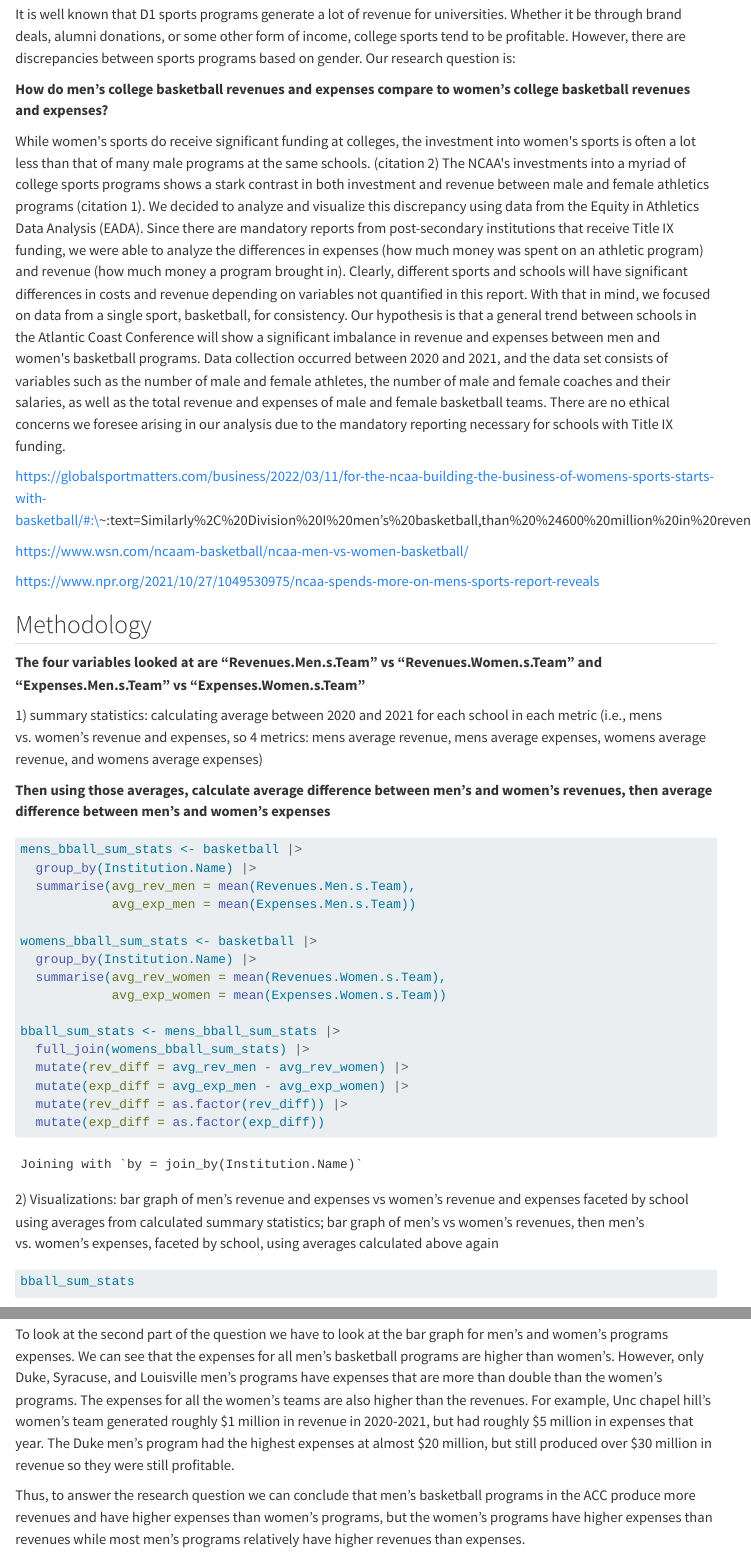
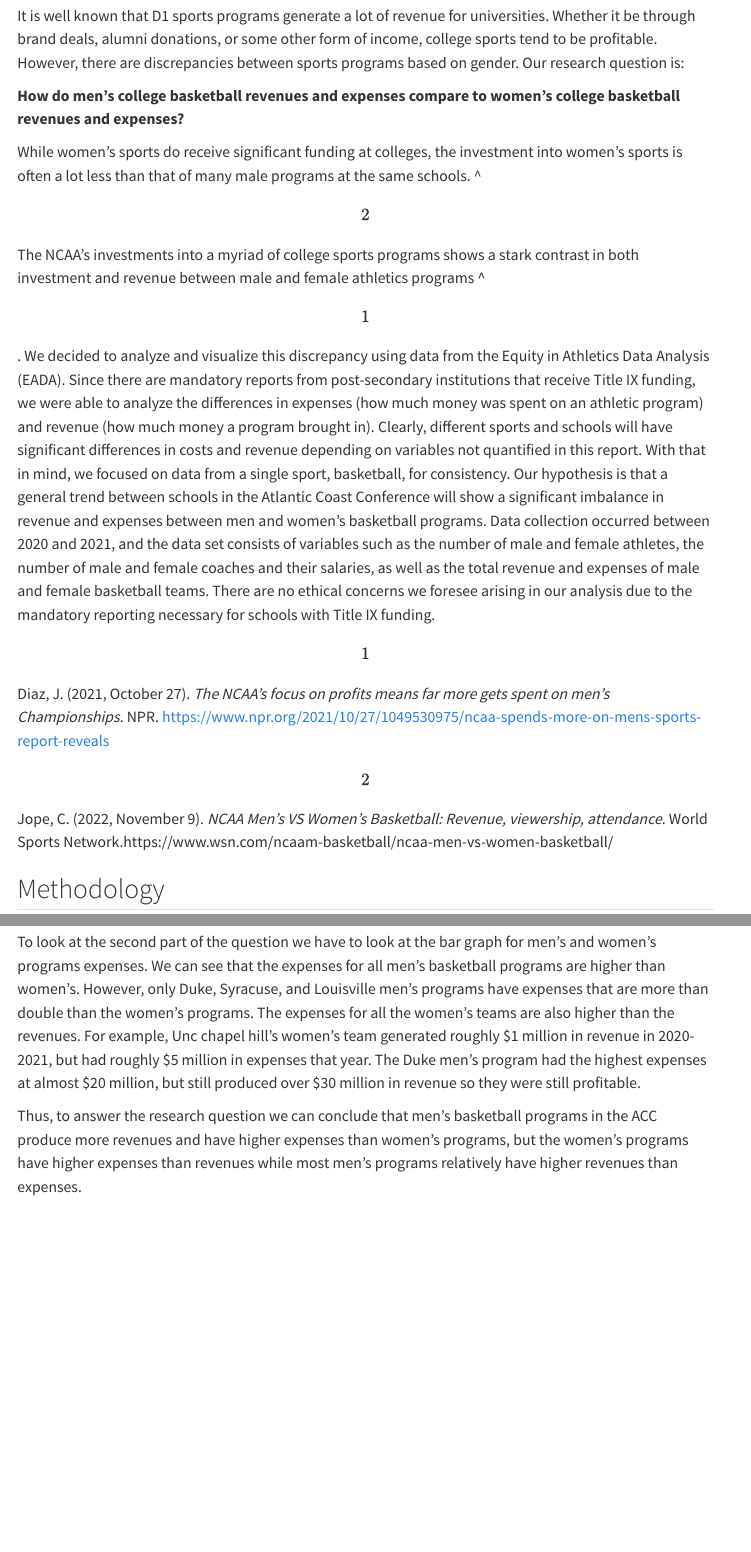
Before and after one commit to sta199-s23-2/project-PX, a Quarto document (report.qmd): the page in a window 1100 px wide, from 660 px down before the commit and from 710 px down after it, so that both start at the same text, and a second part further down, joined at a grey line. Rendered offline with R 4.5, knitr and Pandoc in place of Quarto, with nearby package versions; menus at the side of the page are left out.

Commit message:
included citation

```diff
--- a/report.qmd
+++ b/report.qmd
@@ -29,13 +29,11 @@ It is well known that D1 sports programs generate a lot of revenue for universit
 
 **How do men's college basketball revenues and expenses compare to women's college basketball revenues and expenses?**
 
-While women\'s sports do receive significant funding at colleges, the investment into women\'s sports is often a lot less than that of many male programs at the same schools. (citation 2) The NCAA\'s investments into a myriad of college sports programs shows a stark contrast in both investment and revenue between male and female athletics programs (citation 1). We decided to analyze and visualize this discrepancy using data from the Equity in Athletics Data Analysis (EADA). Since there are mandatory reports from post-secondary institutions that receive Title IX funding, we were able to analyze the differences in expenses (how much money was spent on an athletic program) and revenue (how much money a program brought in). Clearly, different sports and schools will have significant differences in costs and revenue depending on variables not quantified in this report. With that in mind, we focused on data from a single sport, basketball, for consistency. Our hypothesis is that a general trend between schools in the Atlantic Coast Conference will show a significant imbalance in revenue and expenses between men and women\'s basketball programs. Data collection occurred between 2020 and 2021, and the data set consists of variables such as the number of male and female athletes, the number of male and female coaches and their salaries, as well as the total revenue and expenses of male and female basketball teams. There are no ethical concerns we foresee arising in our analysis due to the mandatory reporting necessary for schools with Title IX funding.
+While women's sports do receive significant funding at colleges, the investment into women's sports is often a lot less than that of many male programs at the same schools. \^\[2\] The NCAA's investments into a myriad of college sports programs shows a stark contrast in both investment and revenue between male and female athletics programs \^\[1\]. We decided to analyze and visualize this discrepancy using data from the Equity in Athletics Data Analysis (EADA). Since there are mandatory reports from post-secondary institutions that receive Title IX funding, we were able to analyze the differences in expenses (how much money was spent on an athletic program) and revenue (how much money a program brought in). Clearly, different sports and schools will have significant differences in costs and revenue depending on variables not quantified in this report. With that in mind, we focused on data from a single sport, basketball, for consistency. Our hypothesis is that a general trend between schools in the Atlantic Coast Conference will show a significant imbalance in revenue and expenses between men and women's basketball programs. Data collection occurred between 2020 and 2021, and the data set consists of variables such as the number of male and female athletes, the number of male and female coaches and their salaries, as well as the total revenue and expenses of male and female basketball teams. There are no ethical concerns we foresee arising in our analysis due to the mandatory reporting necessary for schools with Title IX funding.
 
-https://globalsportmatters.com/business/2022/03/11/for-the-ncaa-building-the-business-of-womens-sports-starts-with-basketball/#:\~:text=Similarly%2C%20Division%20I%20men's%20basketball,than%20%24600%20million%20in%20revenue.
+\[1\] Diaz, J. (2021, October 27). *The NCAA's focus on profits means far more gets spent on men's Championships*. NPR. https://www.npr.org/2021/10/27/1049530975/ncaa-spends-more-on-mens-sports-report-reveals
 
-https://www.wsn.com/ncaam-basketball/ncaa-men-vs-women-basketball/
-
-https://www.npr.org/2021/10/27/1049530975/ncaa-spends-more-on-mens-sports-report-reveals
+\[2\] Jope, C. (2022, November 9). *NCAA Men's VS Women's Basketball: Revenue, viewership, attendance*. World Sports Network.https://www.wsn.com/ncaam-basketball/ncaa-men-vs-women-basketball/
 
 ## Methodology
 
```
